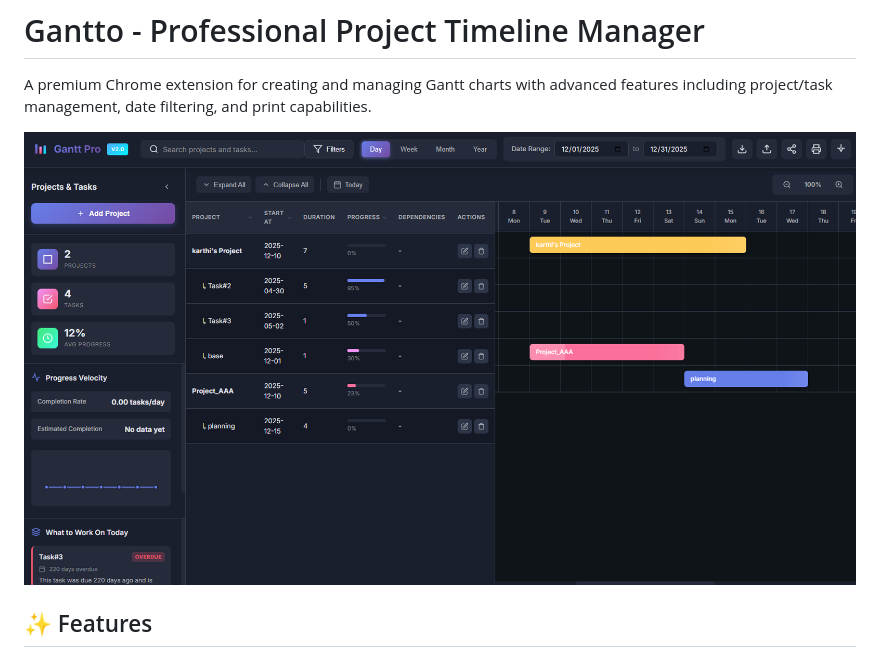
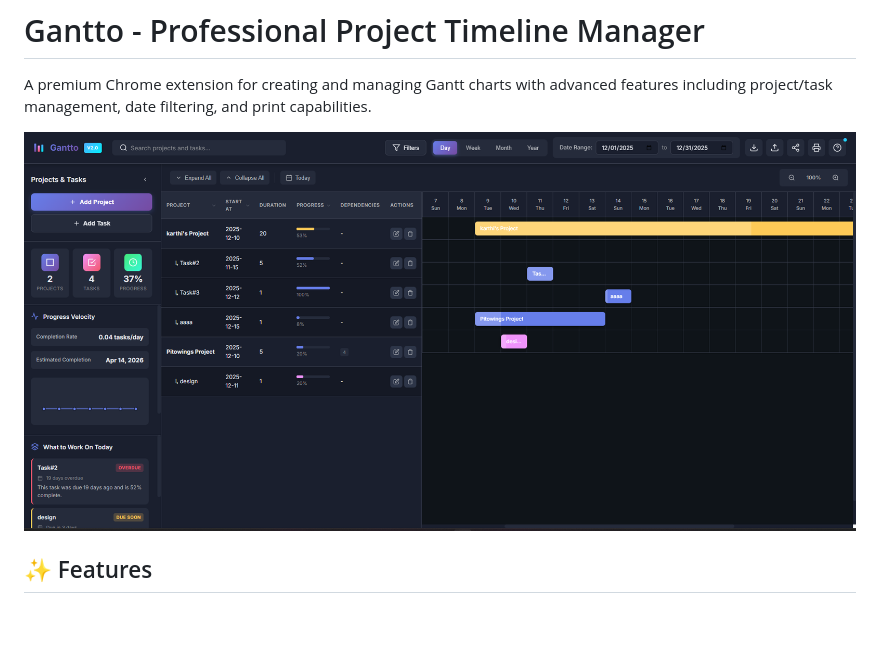
Before and after one commit to carthworks/gantt-pro, a Markdown page: README.md, the part around the change. Rendered like a GitHub page; pictures changed too: image-1.png (added); blank space fills up the shorter version.

Commit message:
docs: Rebrand to Gantto, add a user guide feature, and expand project and submission documentation.

```diff
--- a/README.md
+++ b/README.md
@@ -3,7 +3,7 @@
 A premium Chrome extension for creating and managing Gantt charts with advanced features including project/task management, date filtering, and print capabilities.
 
 <!-- ![Gantto](icons/icon128.png) -->
-![GanttPro_screenShot](image.png)
+![GanttPro_screenShot](image-1.png)
 
 ## ✨ Features
 
```
